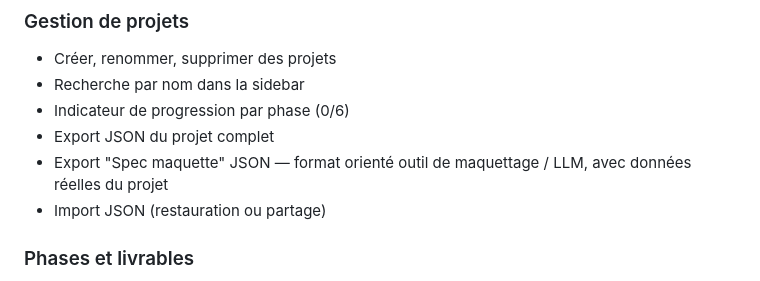
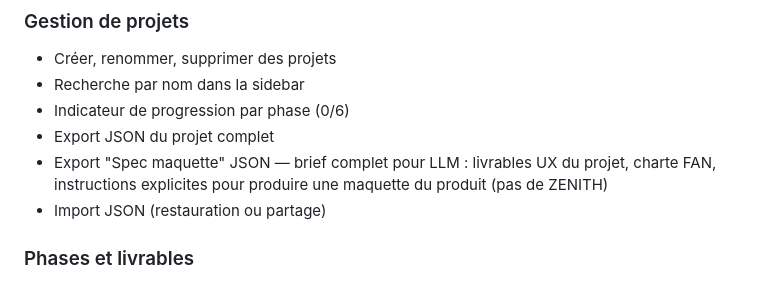
Before and after one commit to n58s29/ux-pilot, a Markdown page: README.md, the part around the change. GitHub-like rendering.

Commit message:
docs: mise à jour changelog et readme — refonte export spec maquette
Co-Authored-By: Claude Sonnet 4.6 <noreply@anthropic.com>

```diff
--- a/README.md
+++ b/README.md
@@ -59,7 +59,7 @@ ZENITH est une **single-file app** — toute la logique est dans `index.html`.
 - Recherche par nom dans la sidebar
 - Indicateur de progression par phase (0/6)
 - Export JSON du projet complet
-- Export "Spec maquette" JSON — format orienté outil de maquettage / LLM, avec données réelles du projet
+- Export "Spec maquette" JSON — brief complet pour LLM : livrables UX du projet, charte FAN, instructions explicites pour produire une maquette du produit (pas de ZENITH)
 - Import JSON (restauration ou partage)
 
 ### Phases et livrables
```
Also changed, not shown: CHANGELOG.md (+12 -0 lines).
